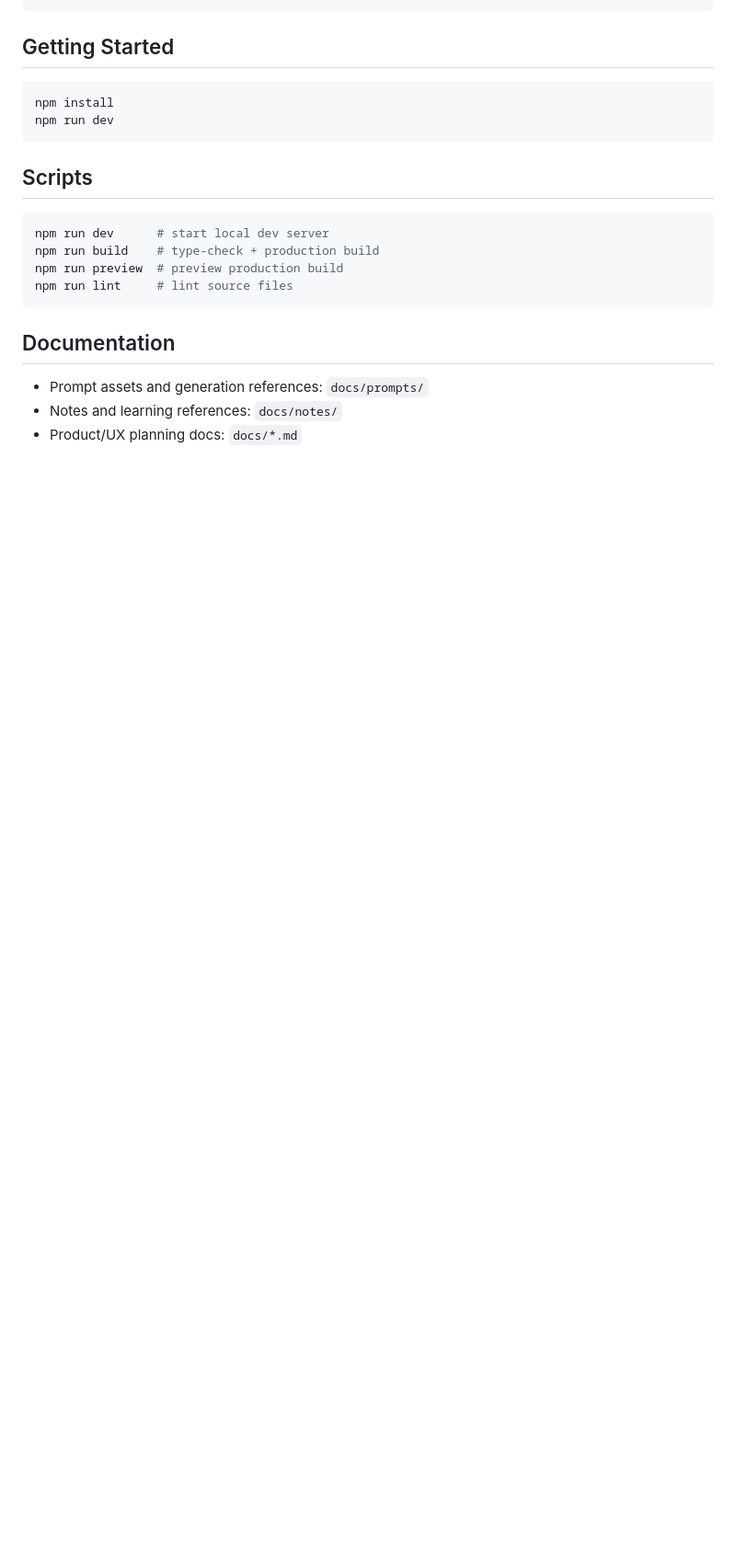
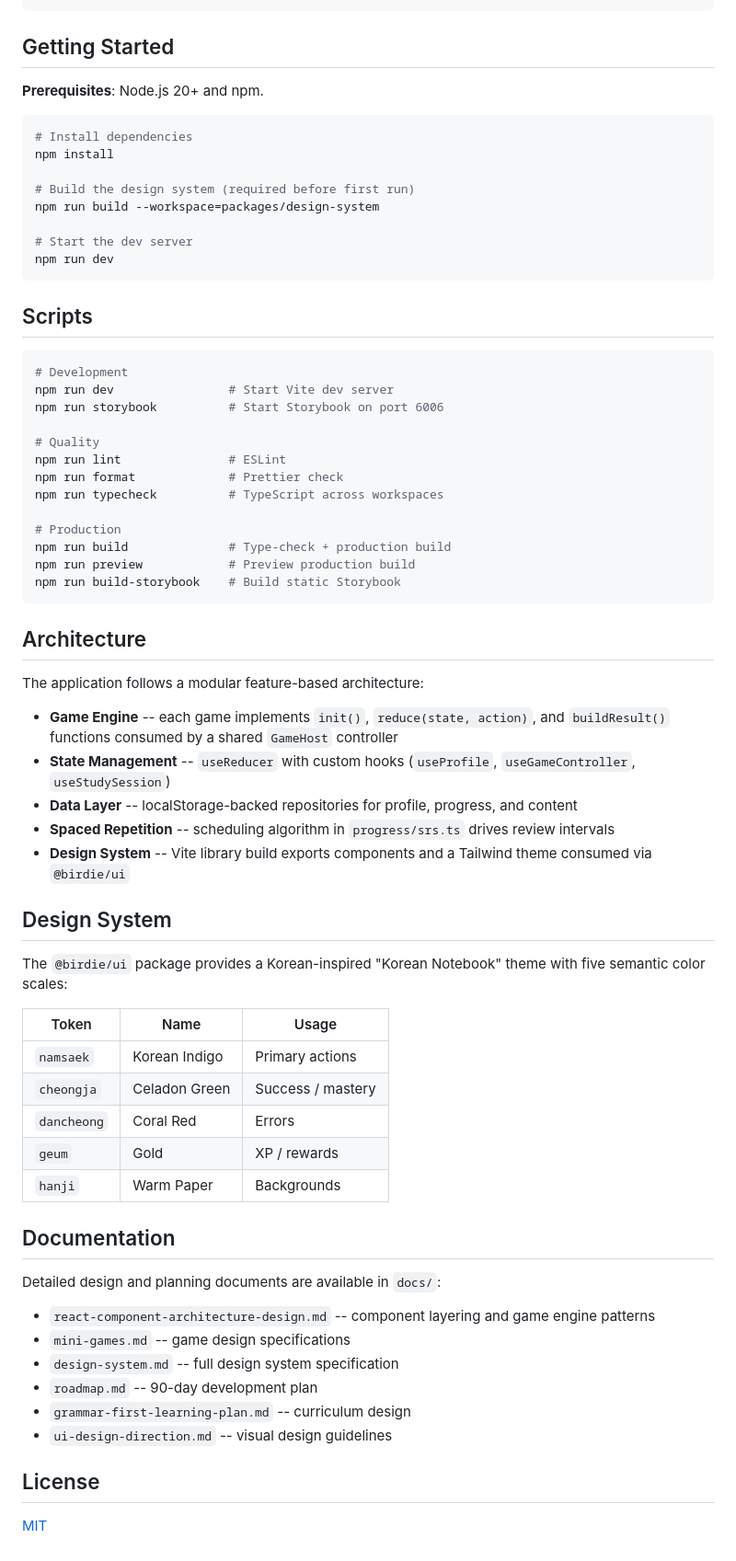
Before and after one commit to Reterics/project_v9_korea, a Markdown page: README.md, the part around one of its changes. Shown at 92% size. Rendered like a GitHub page; blank space fills up the shorter version.

````diff
--- a/README.md
+++ b/README.md
@@ -51,22 +75,70 @@ docs/
 
 ## Getting Started
 
+**Prerequisites**: Node.js 20+ and npm.
+
 ```bash
+# Install dependencies
 npm install
+
+# Build the design system (required before first run)
+npm run build --workspace=packages/design-system
+
+# Start the dev server
 npm run dev
 ```
 
 ## Scripts
 
 ```bash
-npm run dev      # start local dev server
-npm run build    # type-check + production build
-npm run preview  # preview production build
-npm run lint     # lint source files
+# Development
+npm run dev                # Start Vite dev server
+npm run storybook          # Start Storybook on port 6006
+
+# Quality
+npm run lint               # ESLint
+npm run format             # Prettier check
+npm run typecheck          # TypeScript across workspaces
+
+# Production
+npm run build              # Type-check + production build
+npm run preview            # Preview production build
+npm run build-storybook    # Build static Storybook
 ```
+
+## Architecture
+
+The application follows a modular feature-based architecture:
+
+- **Game Engine** -- each game implements `init()`, `reduce(state, action)`, and `buildResult()` functions consumed by a shared `GameHost` controller
+- **State Management** -- `useReducer` with custom hooks (`useProfile`, `useGameController`, `useStudySession`)
+- **Data Layer** -- localStorage-backed repositories for profile, progress, and content
+- **Spaced Repetition** -- scheduling algorithm in `progress/srs.ts` drives review intervals
+- **Design System** -- Vite library build exports components and a Tailwind theme consumed via `@birdie/ui`
+
+## Design System
+
+The `@birdie/ui` package provides a Korean-inspired "Korean Notebook" theme with five semantic color scales:
+
+| Token       | Name          | Usage             |
+|-------------|---------------|-------------------|
+| `namsaek`   | Korean Indigo | Primary actions   |
+| `cheongja`  | Celadon Green | Success / mastery |
+| `dancheong` | Coral Red     | Errors            |
+| `geum`      | Gold          | XP / rewards      |
+| `hanji`     | Warm Paper    | Backgrounds       |
 
 ## Documentation
 
-- Prompt assets and generation references: `docs/prompts/`
-- Notes and learning references: `docs/notes/`
-- Product/UX planning docs: `docs/*.md`
+Detailed design and planning documents are available in `docs/`:
+
+- `react-component-architecture-design.md` -- component layering and game engine patterns
+- `mini-games.md` -- game design specifications
+- `design-system.md` -- full design system specification
+- `roadmap.md` -- 90-day development plan
+- `grammar-first-learning-plan.md` -- curriculum design
+- `ui-design-direction.md` -- visual design guidelines
+
+## License
+
+[MIT](LICENSE)
````
Also changed, not shown: other parts of README.md (+57 -33 lines), preview.gif (added), 4 other files.
